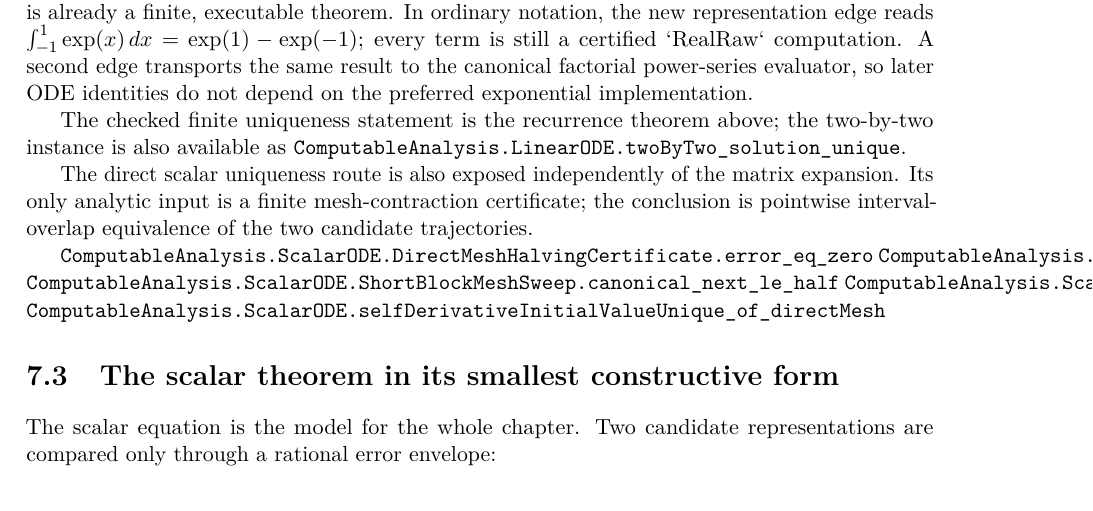
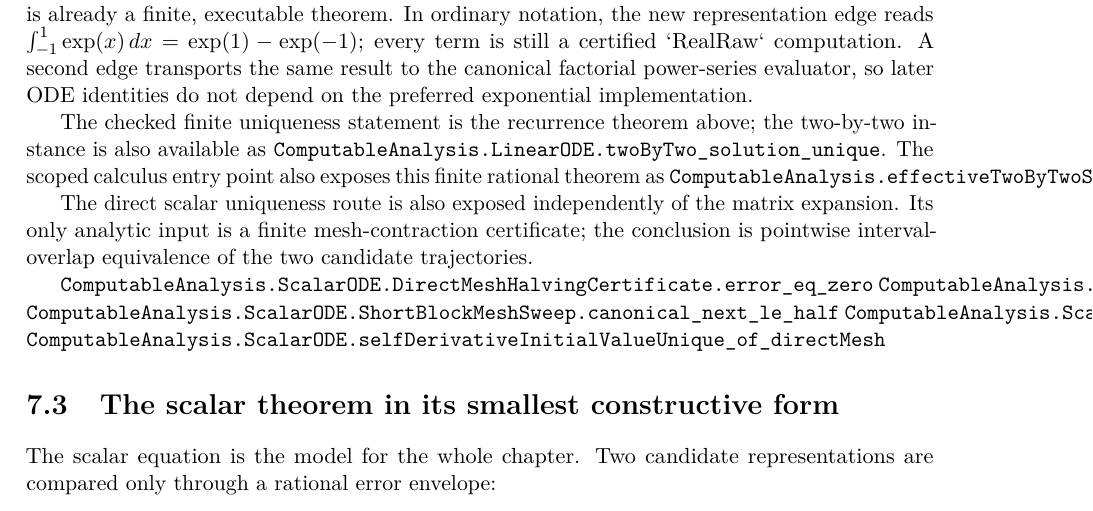
Before and after one commit to liuyao12/computable-analysis, a LaTeX thesis (blueprint/src/web.tex, which reads blueprint/src/09-differential-equations.tex): part of page 97 of 109, cut so that both start at the same text. Compiled offline with pdfLaTeX.

Commit message:
Expose finite ODE uniqueness API

```diff
--- a/blueprint/src/09-differential-equations.tex
+++ b/blueprint/src/09-differential-equations.tex
@@ -308,6 +308,8 @@ do not depend on the preferred exponential implementation.
 The checked finite uniqueness statement is the recurrence theorem above; the
 two-by-two instance is also available as
 \lean{ComputableAnalysis.LinearODE.twoByTwo_solution_unique}.
+The scoped calculus entry point also exposes this finite rational theorem as
+\lean{ComputableAnalysis.effectiveTwoByTwoSolutionUnique}.
 
 The direct scalar uniqueness route is also exposed independently of the
 matrix expansion. Its only analytic input is a finite mesh-contraction
```
Also changed, not shown: 1 other file.
